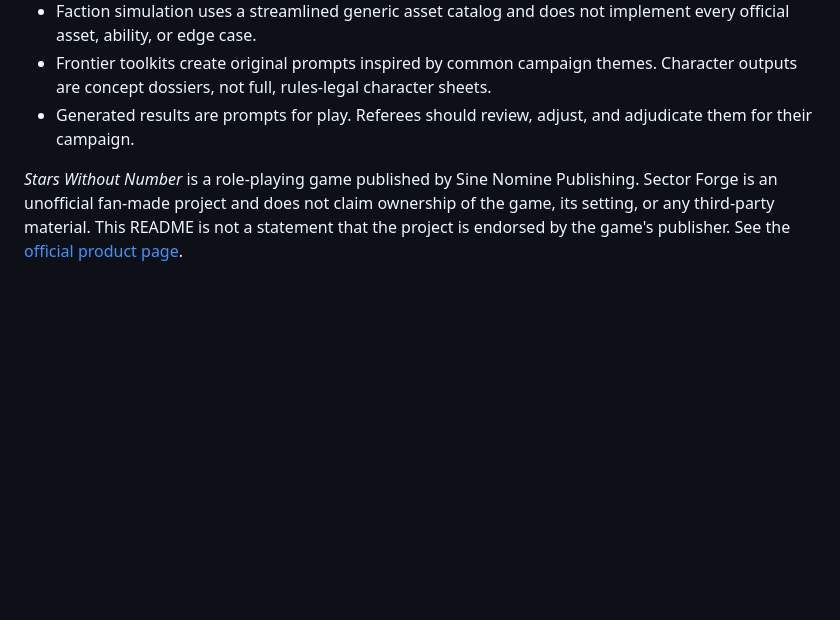
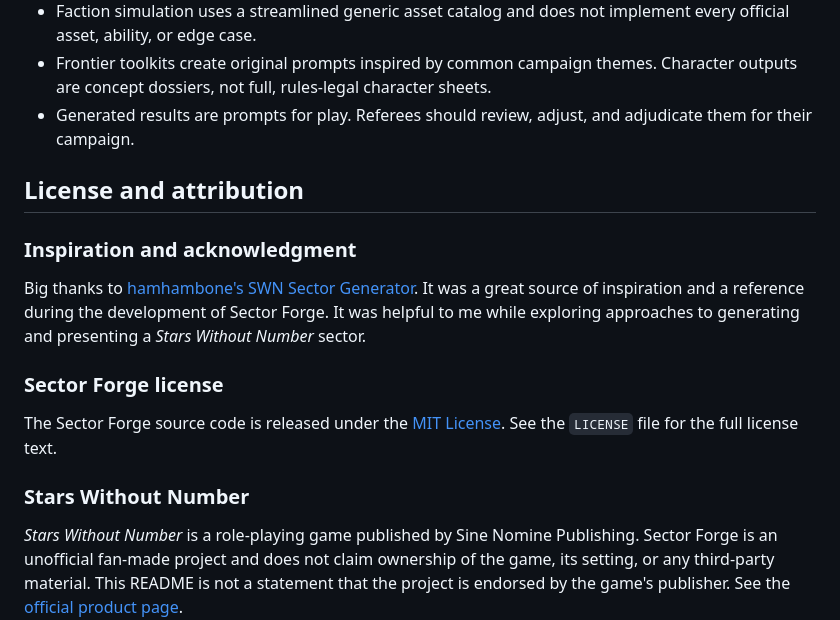
Before and after one commit to satoru-suzukii/swn-sector-forge, a Markdown page: README.md, the part around the change. Rendered like a GitHub page; blank space fills up the shorter version.

```diff
--- a/README.md
+++ b/README.md
@@ -249,9 +249,18 @@ Sector Forge is a **campaign-generation and referee-support tool**, not an offic
 - Generated results are prompts for play. Referees should review, adjust, and adjudicate them for their campaign.
 
 
+## License and attribution
+
+### Inspiration and acknowledgment
+
+Big thanks to [hamhambone's SWN Sector Generator](https://hamhambone.github.io/swn/). It was a great source of inspiration and a reference during the development of Sector Forge. It was helpful to me while exploring approaches to generating and presenting a *Stars Without Number* sector.
 
 
+### Sector Forge license
 
+The Sector Forge source code is released under the [MIT License](LICENSE). See the `LICENSE` file for the full license text.
+
+### Stars Without Number
 
 *Stars Without Number* is a role-playing game published by Sine Nomine Publishing. Sector Forge is an unofficial fan-made project and does not claim ownership of the game, its setting, or any third-party material. This README is not a statement that the project is endorsed by the game's publisher. See the [official product page](https://sine-nomine-publishing.myshopify.com/products/stars-without-number-revised).
 
```
